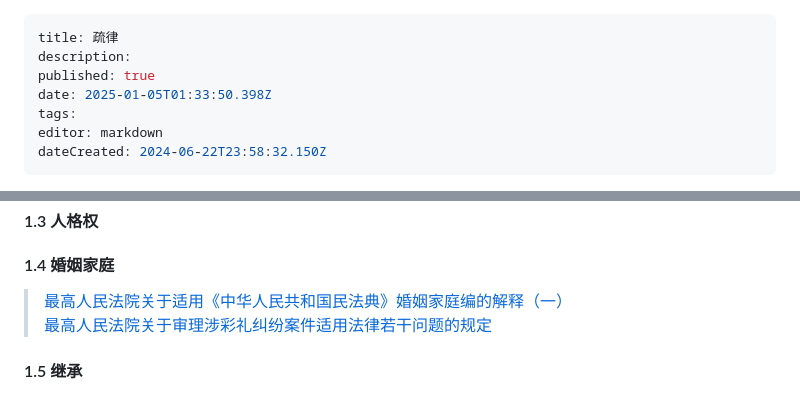
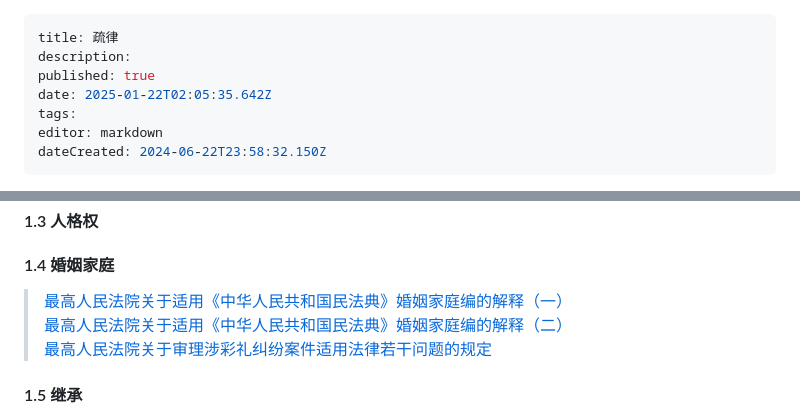
Before and after one commit to lexcao1729/lvshu, a Markdown page: home.md, 2 parts joined by grey strips. Drawn GitHub-style.

Commit message:
docs: update home

```diff
--- a/home.md
+++ b/home.md
@@ -2,7 +2,7 @@
 title: 疏律
 description:
 published: true
-date: 2025-01-05T01:33:50.398Z
+date: 2025-01-22T02:05:35.642Z
 tags:
 editor: markdown
 dateCreated: 2024-06-22T23:58:32.150Z
@@ -62,6 +62,7 @@ dateCreated: 2024-06-22T23:58:32.150Z
 
 #### 1.4 婚姻家庭
 > [最高人民法院关于适用《中华人民共和国民法典》婚姻家庭编的解释（一）](最高人民法院关于适用《中华人民共和国民法典》婚姻家庭编的解释（一） "wikilink")
+> [最高人民法院关于适用《中华人民共和国民法典》婚姻家庭编的解释（二）](最高人民法院关于适用《中华人民共和国民法典》婚姻家庭编的解释（二） "wikilink")
 > [最高人民法院关于审理涉彩礼纠纷案件适用法律若干问题的规定](/最高人民法院关于审理涉彩礼纠纷案件适用法律若干问题的规定)
 
 #### 1.5 继承
```
